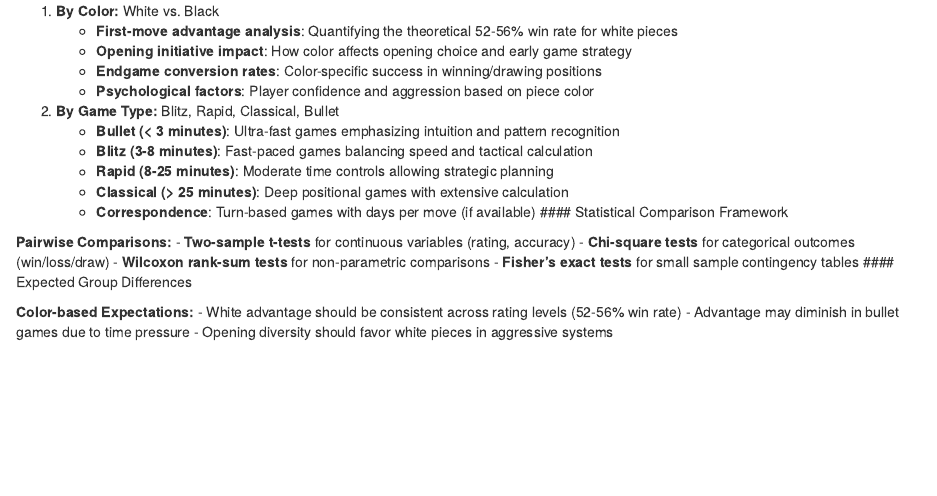
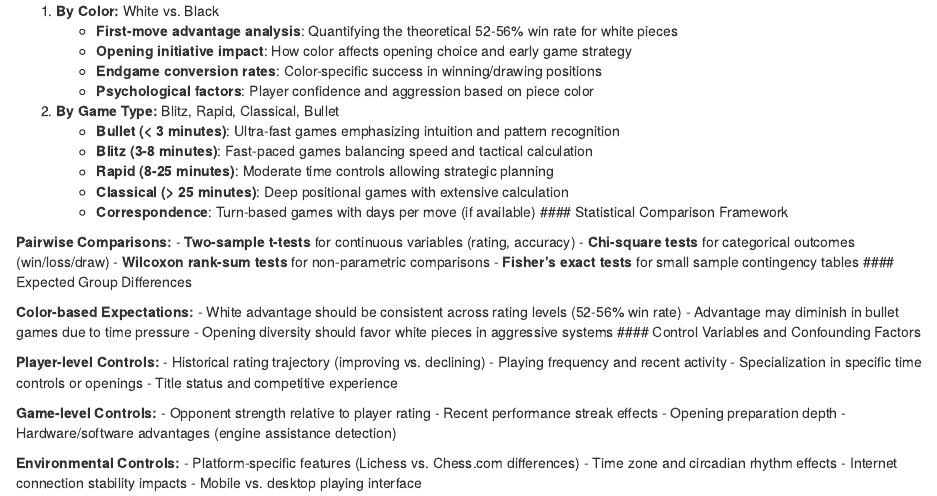
Before and after one commit to Math-225-Fa2025/project-tmchuynh, an R Markdown document (repo-structure/proposal/proposal.Rmd): the page in a window 1100 px wide, from 1220 px down. Rendered offline with R 4.5, knitr and Pandoc, with nearby package versions.

Commit message:
Adds control variables and confounding factors for analysis
Introduces player-level, game-level, and environmental controls to enhance the understanding of factors influencing chess performance.

These additions aim to provide a more comprehensive framework for analyzing the impact of various elements on player outcomes.

```diff
--- a/repo-structure/proposal/proposal.Rmd
+++ b/repo-structure/proposal/proposal.Rmd
@@ -86,3 +86,22 @@ theme_set(theme_minimal())
 - White advantage should be consistent across rating levels (52-56% win rate)
 - Advantage may diminish in bullet games due to time pressure
 - Opening diversity should favor white pieces in aggressive systems
+#### Control Variables and Confounding Factors
+
+**Player-level Controls:**
+- Historical rating trajectory (improving vs. declining)
+- Playing frequency and recent activity
+- Specialization in specific time controls or openings
+- Title status and competitive experience
+
+**Game-level Controls:**
+- Opponent strength relative to player rating
+- Recent performance streak effects
+- Opening preparation depth
+- Hardware/software advantages (engine assistance detection)
+
+**Environmental Controls:**
+- Platform-specific features (Lichess vs. Chess.com differences)
+- Time zone and circadian rhythm effects
+- Internet connection stability impacts
+- Mobile vs. desktop playing interface
```
